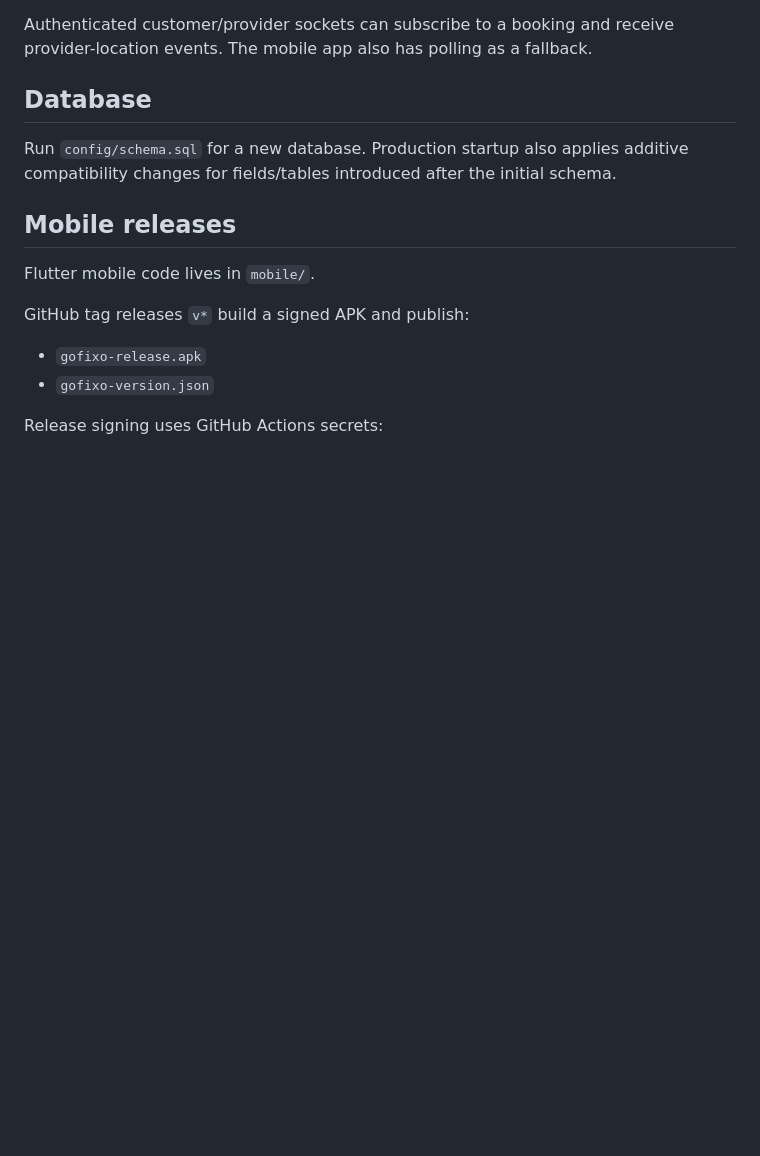
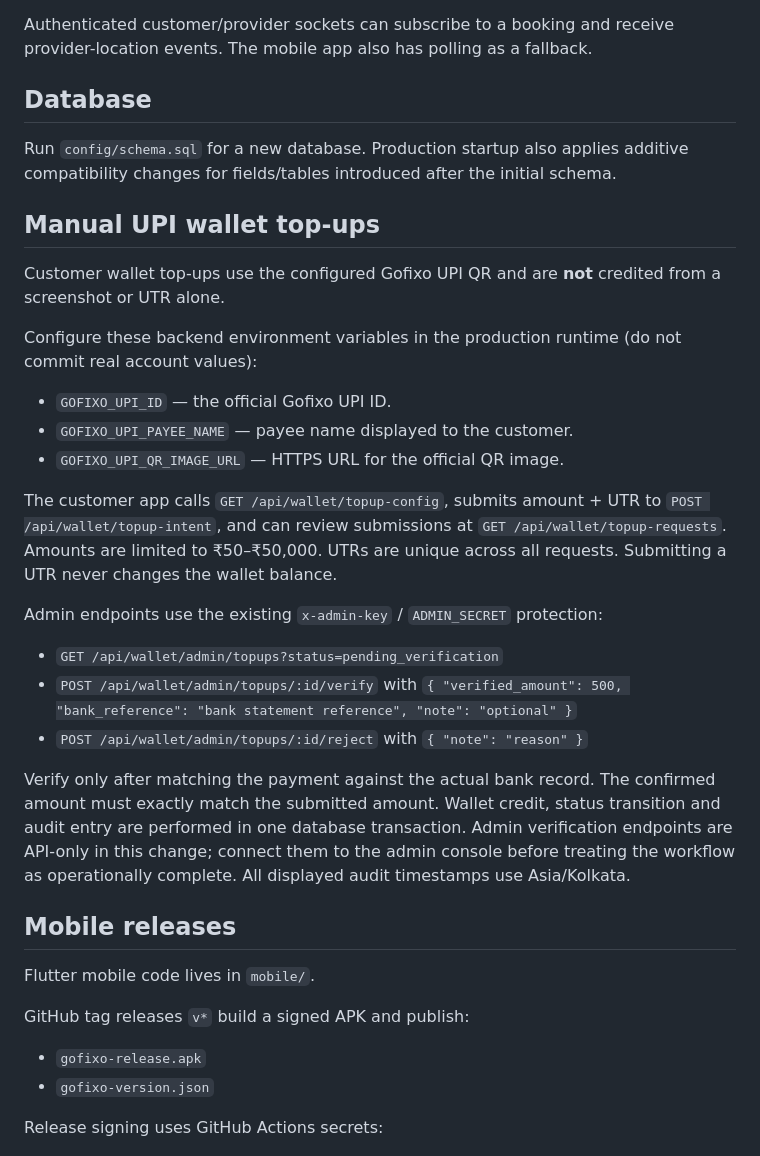
Before and after one commit to Anil1013/gofixo-platform, a Markdown page: README.md, the part around the change. GitHub-like rendering; blank space fills up the shorter version.

Commit message:
Document manual UPI wallet top-up configuration

```diff
--- a/README.md
+++ b/README.md
@@ -96,6 +96,24 @@ Authenticated customer/provider sockets can subscribe to a booking and receive p
 
 Run `config/schema.sql` for a new database. Production startup also applies additive compatibility changes for fields/tables introduced after the initial schema.
 
+## Manual UPI wallet top-ups
+
+Customer wallet top-ups use the configured Gofixo UPI QR and are **not** credited from a screenshot or UTR alone.
+
+Configure these backend environment variables in the production runtime (do not commit real account values):
+- `GOFIXO_UPI_ID` — the official Gofixo UPI ID.
+- `GOFIXO_UPI_PAYEE_NAME` — payee name displayed to the customer.
+- `GOFIXO_UPI_QR_IMAGE_URL` — HTTPS URL for the official QR image.
+
+The customer app calls `GET /api/wallet/topup-config`, submits amount + UTR to `POST /api/wallet/topup-intent`, and can review submissions at `GET /api/wallet/topup-requests`. Amounts are limited to ₹50–₹50,000. UTRs are unique across all requests. Submitting a UTR never changes the wallet balance.
+
+Admin endpoints use the existing `x-admin-key` / `ADMIN_SECRET` protection:
+- `GET /api/wallet/admin/topups?status=pending_verification`
+- `POST /api/wallet/admin/topups/:id/verify` with `{ "verified_amount": 500, "bank_reference": "bank statement reference", "note": "optional" }`
+- `POST /api/wallet/admin/topups/:id/reject` with `{ "note": "reason" }`
+
+Verify only after matching the payment against the actual bank record. The confirmed amount must exactly match the submitted amount. Wallet credit, status transition and audit entry are performed in one database transaction. Admin verification endpoints are API-only in this change; connect them to the admin console before treating the workflow as operationally complete. All displayed audit timestamps use Asia/Kolkata.
+
 ## Mobile releases
 
 Flutter mobile code lives in `mobile/`.
```
